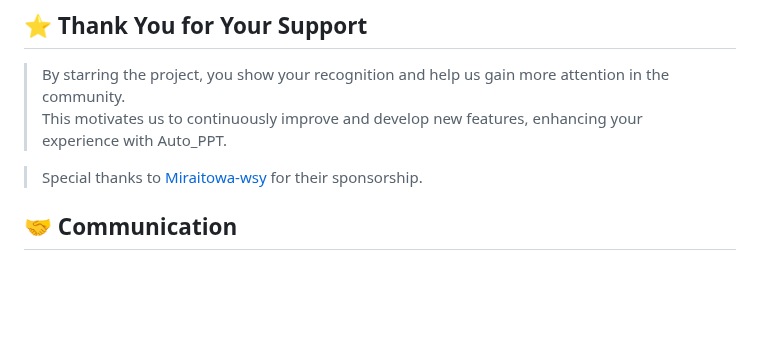
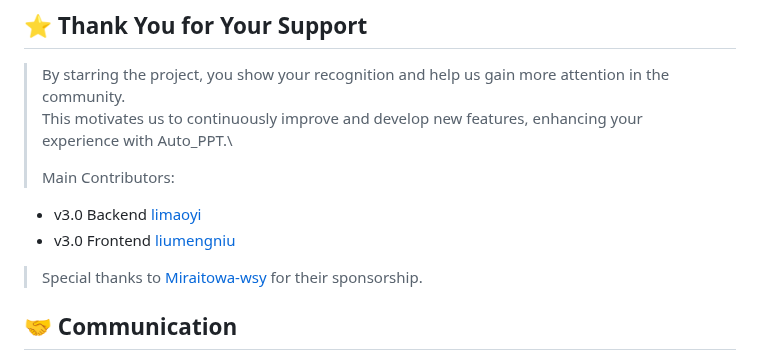
Before and after one commit to limaoyi1/Auto-PPT, a Markdown page: README_en.md, the part around the change. Drawn GitHub-style; blank space fills up the shorter version.

```diff
--- a/README_en.md
+++ b/README_en.md
@@ -46,7 +46,11 @@
 ## ⭐ Thank You for Your Support
 
 > By starring the project, you show your recognition and help us gain more attention in the community.\
-> This motivates us to continuously improve and develop new features, enhancing your experience with Auto_PPT.
+> This motivates us to continuously improve and develop new features, enhancing your experience with Auto_PPT.\
+>
+> Main Contributors:
+- v3.0 Backend [limaoyi](https://github.com/limaoyi1)
+- v3.0 Frontend [liumengniu](https://github.com/liumengniu)
 
 > Special thanks to [Miraitowa-wsy](https://github.com/Miraitowa-wsy) for their sponsorship.
 
```
Also changed, not shown: Readme.md (+5 -1 lines).
